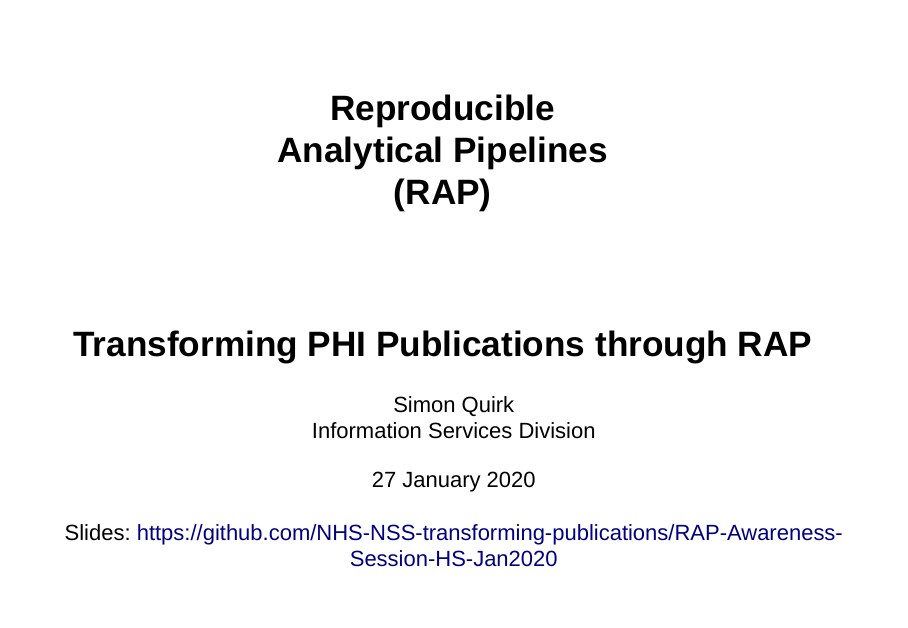
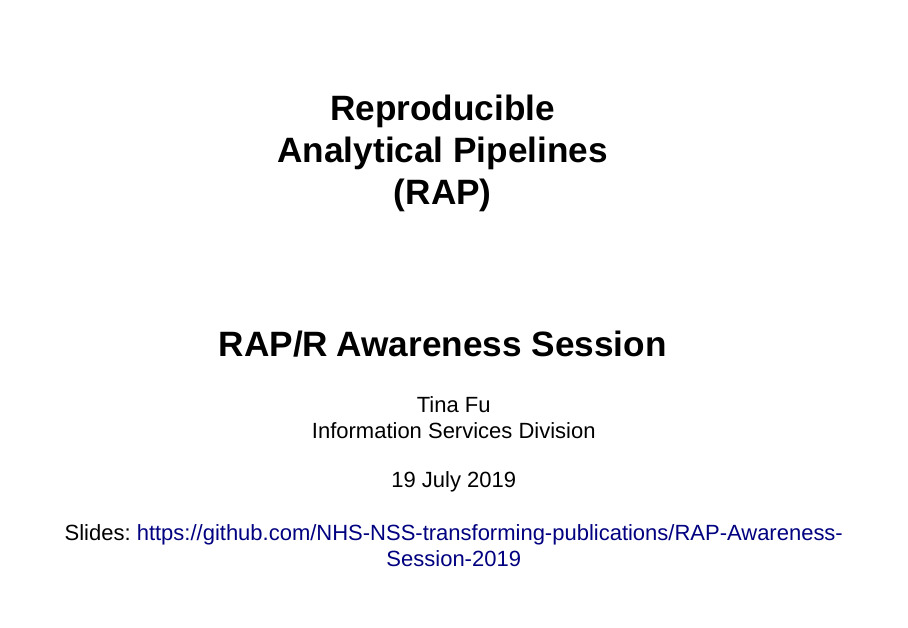
Before and after one commit to Public-Health-Scotland/RAP-Awareness-Session-2019, an R Markdown document (slides.Rmd): page 1 of 15. Rendered offline with R 4.5, knitr and Pandoc, with nearby package versions; drawn as Slidy slides in place of the format the file asks for.

Commit message:
Revert "updating for HS talk"
This reverts commit d6905a37b8d32407232470fd45fb5f105e27b5b8.

```diff
--- a/slides.Rmd
+++ b/slides.Rmd
@@ -1,8 +1,8 @@
 ---
 title: "Reproducible <br> Analytical Pipelines <br> (RAP)"
-subtitle: "Transforming PHI Publications through RAP"
-author: 'Simon Quirk <br> Information Services Division <br>'
-date: "27 January 2020 <br><br> Slides: https://github.com/NHS-NSS-transforming-publications/RAP-Awareness-Session-HS-Jan2020"
+subtitle: "RAP/R Awareness Session"
+author: 'Tina Fu <br> Information Services Division <br>'
+date: "19 July 2019 <br><br> Slides: https://github.com/NHS-NSS-transforming-publications/RAP-Awareness-Session-2019"
 output:
   ioslides_presentation:
     css: my-theme.css
```
Also changed, not shown: 1 other file.
